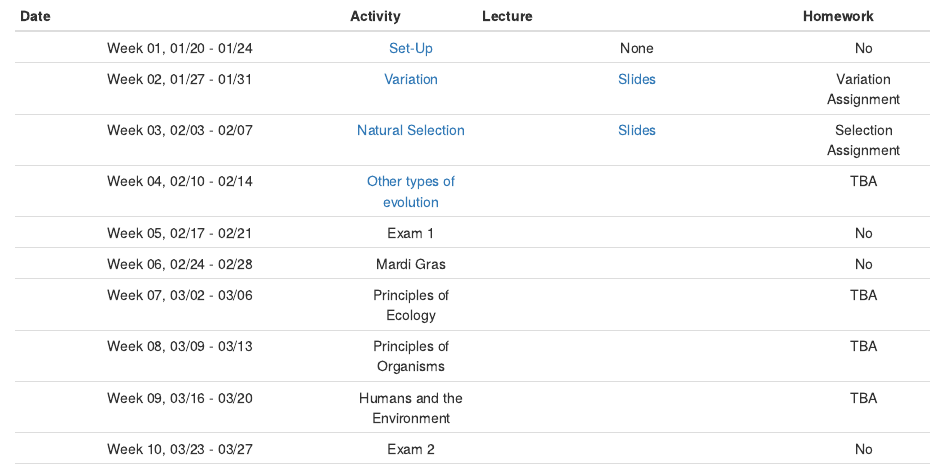
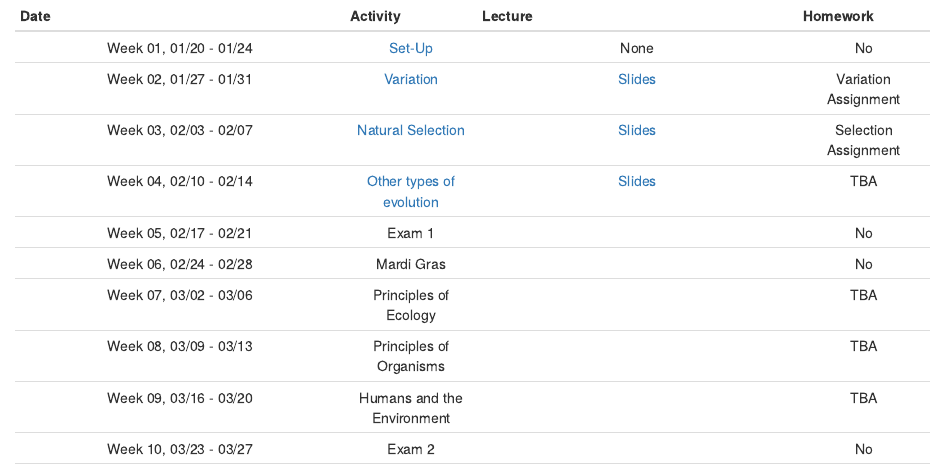
Before and after one commit to Paleantology/GBIO151H, an R Markdown document (README.Rmd): the page in a window 1100 px wide, from its top. Rendered offline with R 4.5, knitr and Pandoc, with nearby package versions.

Commit message:
added slides for Mo

```diff
--- a/README.Rmd
+++ b/README.Rmd
@@ -5,7 +5,7 @@
  | Week 01, 01/20 - 01/24 |  [Set-Up](https://paleantology.github.io/GBIO153H/articles/WeekOne/index.html) | None | No |
  | Week 02, 01/27 - 01/31 | [Variation](https://paleantology.github.io/GBIO153H/articles/WeekTwo/WeekTwo.html) | [Slides](https://docs.google.com/presentation/d/13ZDmNT892GzCTZvbCErx3AlQ2B90qsjv0WTf3gRBoQw/edit?usp=sharing) | Variation Assignment |
 | Week 03, 02/03 - 02/07 |  [Natural Selection](https://paleantology.github.io/GBIO153H/articles/WeekThree/WeekThreeSelection.html) | [Slides](https://docs.google.com/presentation/d/1-rvN-m6c4KogwZIQmZ0BPZ7xIrujVyWOWoYTC-DYgq0/edit?usp=sharing) | Selection Assignment |
- | Week 04, 02/10 - 02/14 | [Other types of evolution](https://paleantology.github.io/GBIO153H/articles/WeekFour/WeekFour.html) | | TBA |
+ | Week 04, 02/10 - 02/14 | [Other types of evolution](https://paleantology.github.io/GBIO153H/articles/WeekFour/WeekFour.html) | [Slides](https://docs.google.com/presentation/d/16e61Z0ioNFTyYgQ1bYvFUTDEtHUg9r8vuwmCuTO20d8/edit?usp=sharing) | TBA |
  | Week 05, 02/17 - 02/21 | Exam 1 | | No |
  | Week 06, 02/24 - 02/28 | Mardi Gras | | No |
  | Week 07, 03/02 - 03/06 | Principles of Ecology | | TBA |
```
Also changed, not shown: 1 other file.
